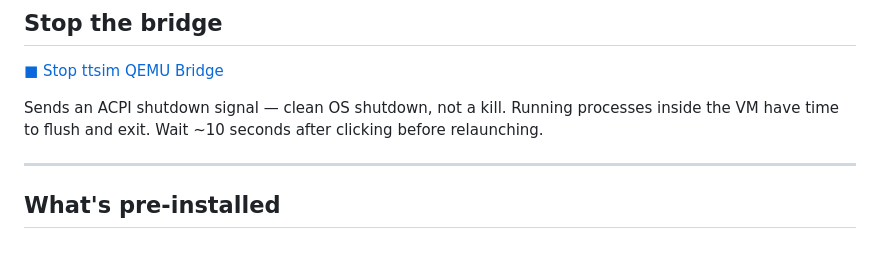
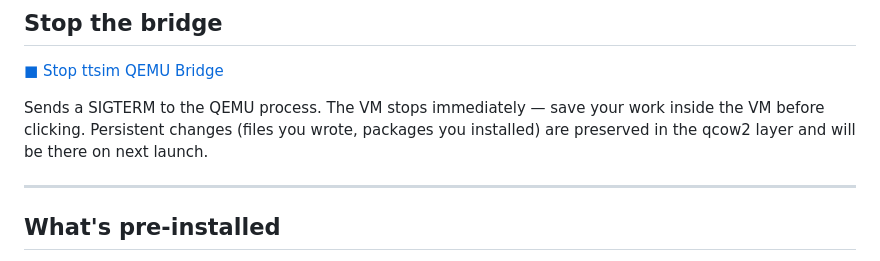
Before and after one commit to tenstorrent/tt-vscode-toolkit, a Markdown page: content/lessons/ttsim-qemu-bridge.md, the part around the change. Drawn GitHub-style.

Commit message:
fix(ttsim): correct stopQemu description — SIGTERM not ACPI shutdown

```diff
--- a/content/lessons/ttsim-qemu-bridge.md
+++ b/content/lessons/ttsim-qemu-bridge.md
@@ -133,9 +133,9 @@ qemu-img snapshot -a before-experiment ~/sim/ttsim-qemu/ttsim.qcow2
 
 [■ Stop ttsim QEMU Bridge](command:tenstorrent.ttsim.stopQemu)
 
-Sends an ACPI shutdown signal — clean OS shutdown, not a kill. Running processes
-inside the VM have time to flush and exit. Wait ~10 seconds after clicking before
-relaunching.
+Sends a SIGTERM to the QEMU process. The VM stops immediately — save your work inside
+the VM before clicking. Persistent changes (files you wrote, packages you installed)
+are preserved in the qcow2 layer and will be there on next launch.
 
 ---
 
```
